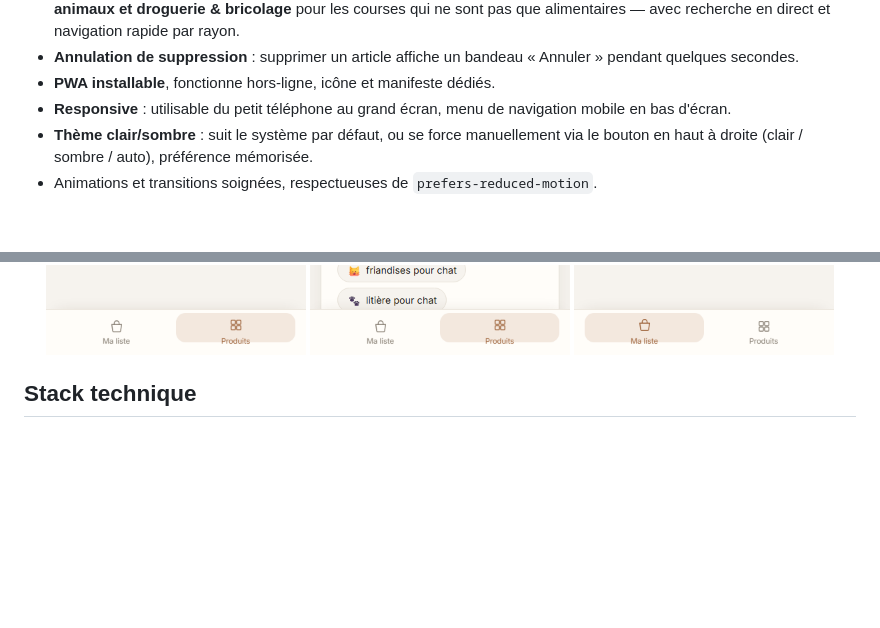
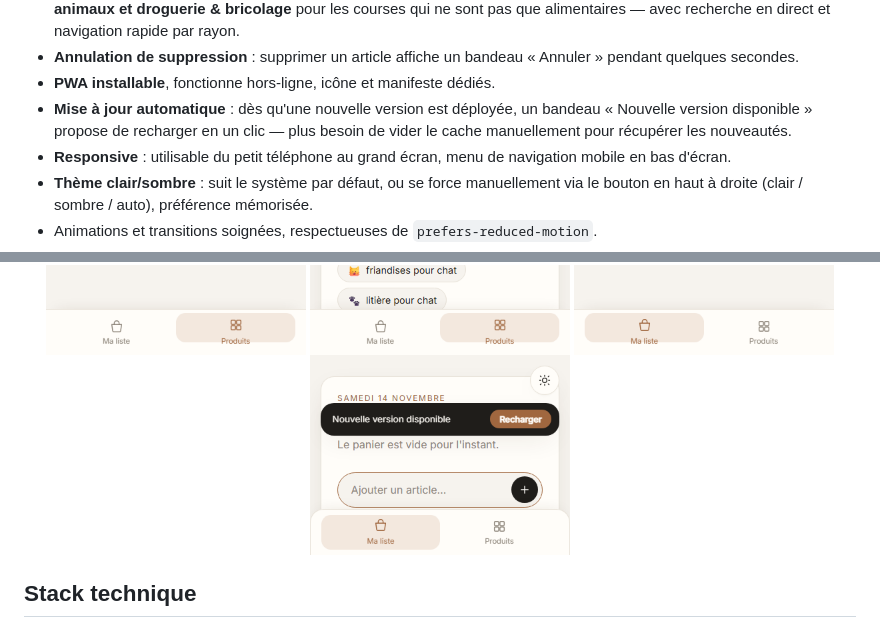
Before and after one commit to Alexandre-Vernet/La-liste-a-mamie, a Markdown page: README.md, 2 parts joined by grey strips. GitHub-like rendering; pictures changed too: docs/screenshots/pwa-update-toast.png (added); blank space fills up the shorter version.

```diff
--- a/README.md
+++ b/README.md
@@ -37,6 +37,9 @@ non-alimentaire) classés par rayon, chacun avec son emoji, et une installation
 - **Annulation de suppression** : supprimer un article affiche un bandeau
   « Annuler » pendant quelques secondes.
 - **PWA installable**, fonctionne hors-ligne, icône et manifeste dédiés.
+- **Mise à jour automatique** : dès qu'une nouvelle version est déployée, un
+  bandeau « Nouvelle version disponible » propose de recharger en un clic — plus
+  besoin de vider le cache manuellement pour récupérer les nouveautés.
 - **Responsive** : utilisable du petit téléphone au grand écran, menu de
   navigation mobile en bas d'écran.
 - **Thème clair/sombre** : suit le système par défaut, ou se force manuellement via
@@ -47,6 +50,7 @@ non-alimentaire) classés par rayon, chacun avec son emoji, et une installation
   <img src="docs/screenshots/catalog-search.png" width="260" alt="Recherche dans le catalogue de produits" />
   <img src="docs/screenshots/catalog-non-food.png" width="260" alt="Recherche « chat » : le catalogue couvre aussi le non-alimentaire (rayon Animaux)" />
   <img src="docs/screenshots/emoji-search.png" width="260" alt="Recherche par emoji : taper 🍓 suggère « fraise »" />
+  <img src="docs/screenshots/pwa-update-toast.png" width="260" alt="Bandeau de mise à jour de la PWA avec bouton Recharger" />
 </p>
 
 ## Stack technique
```
Also changed, not shown: CLAUDE.md (+18 -0 lines), 9 other files.
